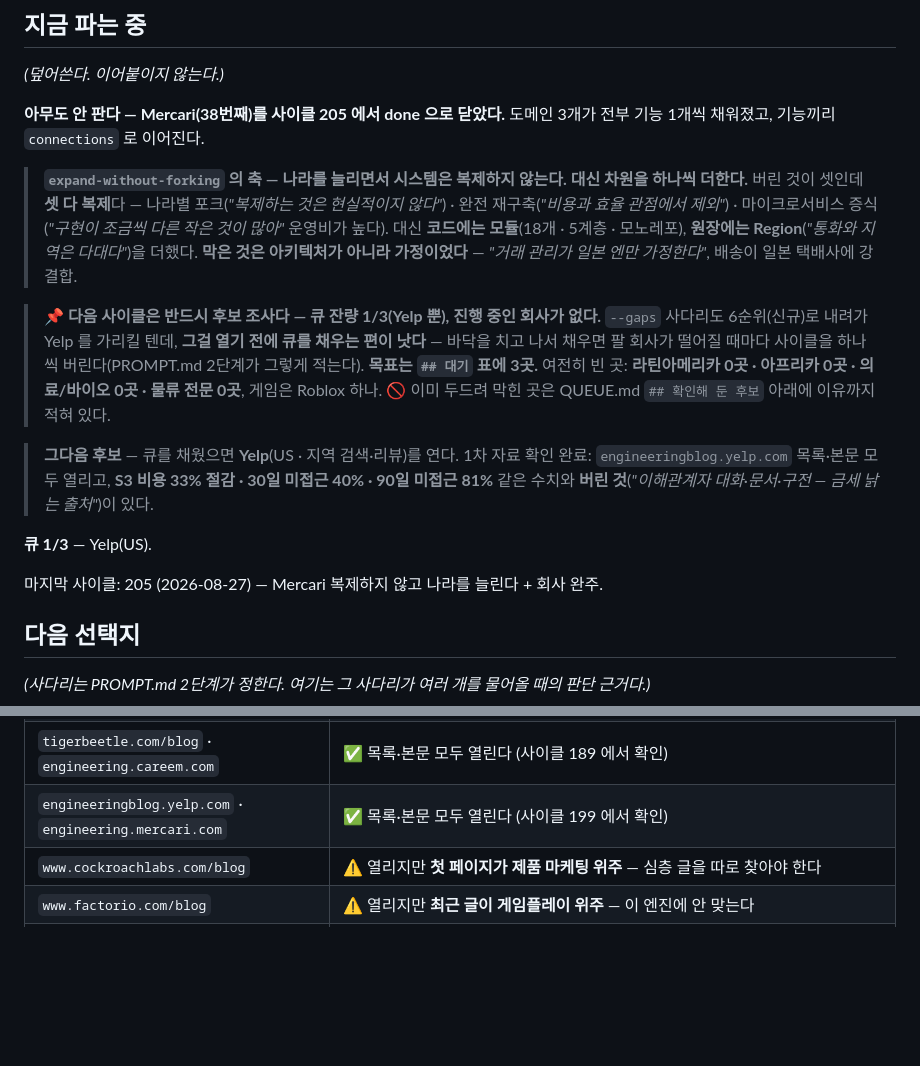
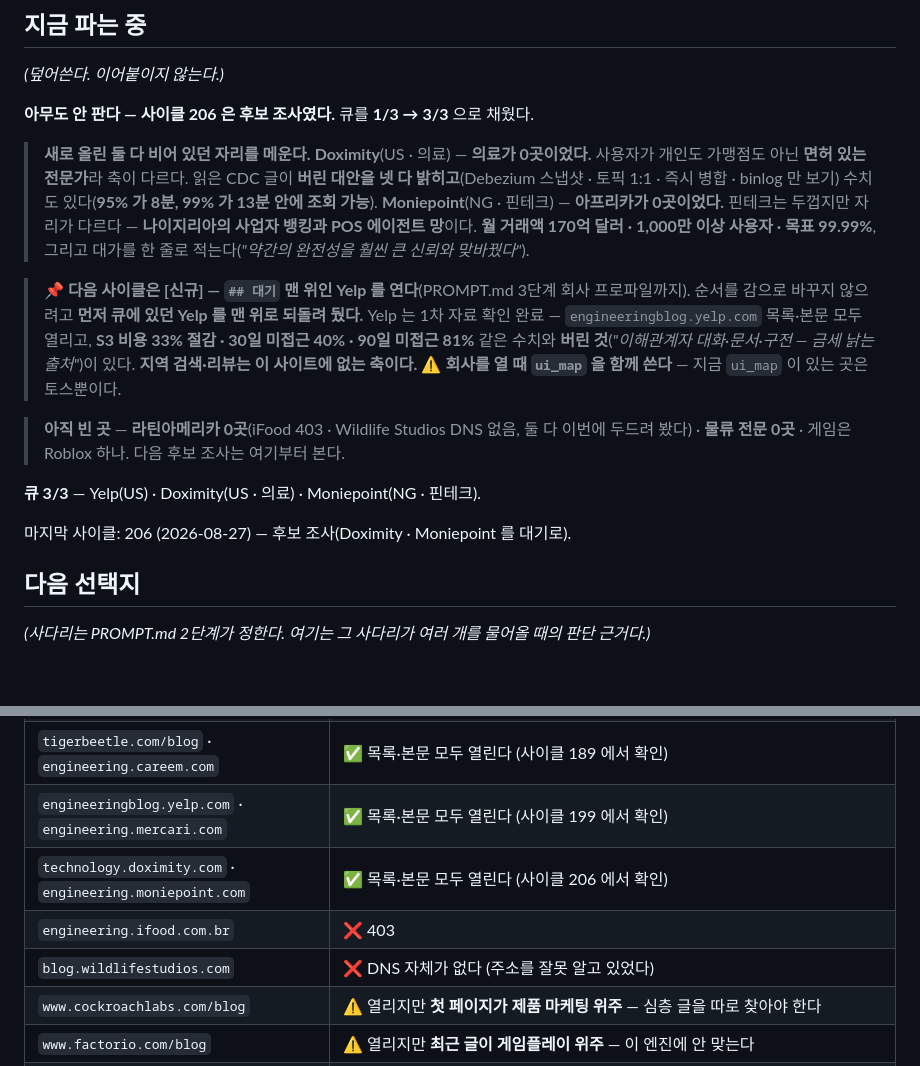
Before and after one commit to KWANHYUNKIM/jobseeker, a Markdown page: engine/state/STATE.md, 2 parts joined by grey strips. Rendered like a GitHub page; blank space fills up the shorter version.

Commit message:
docs(reveng): 대기열 후보 보강 — Doximity · Moniepoint
큐 잔량 1/3 → 3/3. 진행 중인 회사가 없어 [신규] 로 내려가기 전에
버퍼부터 채웠다(PROMPT.md 2⁗단계).

둘 다 비어 있던 자리를 메운다.
- Doximity (US · 의료) — 의료가 0곳이었다. 사용자가 개인도 가맹점도 아닌
  면허 있는 전문가라 축이 다르다. CDC 글이 버린 대안을 넷 다 밝히고
  (Debezium 스냅샷 · 토픽 1:1 · 즉시 병합 · binlog 만 보기) 수치도 있다
  (95% 가 8분, 99% 가 13분 안에 조회 가능).
- Moniepoint (NG · 핀테크) — 아프리카가 0곳이었다. 나이지리아의 사업자
  뱅킹과 POS 에이전트 망이라 토스·Stripe·Adyen·Zerodha 와 자리가 다르다.
  월 거래액 170억 달러 · 1,000만 이상 사용자 · 목표 99.99%,
  대가도 한 줄로 적는다("약간의 완전성을 훨씬 큰 신뢰와 맞바꿨다").

두드려 보고 안 된 곳도 이유와 함께 남겼다 — iFood(403) ·
Wildlife Studios(DNS 없음). 라틴아메리카는 여전히 0곳이다.

판는 순서를 감으로 바꾸지 않으려고 먼저 큐에 있던 Yelp 를 맨 위로
되돌렸다 — 다음 사이클은 Yelp 를 여는 [신규] 다.

Co-Authored-By: Claude Opus 5 (1M context) <noreply@anthropic.com>

```diff
--- a/engine/state/STATE.md
+++ b/engine/state/STATE.md
@@ -10,28 +10,29 @@
 
 *(덮어쓴다. 이어붙이지 않는다.)*
 
-**아무도 안 판다 — Mercari(38번째)를 사이클 205 에서 done 으로 닫았다.**
-도메인 3개가 전부 기능 1개씩 채워졌고, 기능끼리 `connections` 로 이어진다.
+**아무도 안 판다 — 사이클 206 은 후보 조사였다.** 큐를 **1/3 → 3/3** 으로 채웠다.
 
-> **`expand-without-forking` 의 축 — 나라를 늘리면서 시스템은 복제하지 않는다. 대신 차원을 하나씩 더한다.**
-> 버린 것이 셋인데 **셋 다 복제**다 — 나라별 포크(*"복제하는 것은 현실적이지 않다"*) ·
-> 완전 재구축(*"비용과 효율 관점에서 제외"*) · 마이크로서비스 증식(*"구현이 조금씩 다른 작은 것이 많아"* 운영비가 높다).
-> 대신 **코드에는 모듈**(18개 · 5계층 · 모노레포), **원장에는 Region**(*"통화와 지역은 다대다"*)을 더했다.
-> **막은 것은 아키텍처가 아니라 가정이었다** — *"거래 관리가 일본 엔만 가정한다"*, 배송이 일본 택배사에 강결합.
+> **새로 올린 둘 다 비어 있던 자리를 메운다.**
+> **Doximity**(US · 의료) — **의료가 0곳이었다.** 사용자가 개인도 가맹점도 아닌 **면허 있는 전문가**라 축이 다르다.
+> 읽은 CDC 글이 **버린 대안을 넷 다 밝히고**(Debezium 스냅샷 · 토픽 1:1 · 즉시 병합 · binlog 만 보기)
+> 수치도 있다(**95% 가 8분, 99% 가 13분 안에 조회 가능**).
+> **Moniepoint**(NG · 핀테크) — **아프리카가 0곳이었다.** 핀테크는 두껍지만 자리가 다르다 —
+> **나이지리아의 사업자 뱅킹과 POS 에이전트 망**이다. **월 거래액 170억 달러 · 1,000만 이상 사용자 · 목표 99.99%**,
+> 그리고 대가를 한 줄로 적는다(*"약간의 완전성을 훨씬 큰 신뢰와 맞바꿨다"*).
 
-> **📌 다음 사이클은 반드시 후보 조사다 — 큐 잔량 1/3(Yelp 뿐), 진행 중인 회사가 없다.**
-> `--gaps` 사다리도 6순위(신규)로 내려가 Yelp 를 가리킬 텐데, **그걸 열기 전에 큐를 채우는 편이 낫다** —
-> 바닥을 치고 나서 채우면 팔 회사가 떨어질 때마다 사이클을 하나씩 버린다(PROMPT.md 2단계가 그렇게 적는다).
-> **목표는 `## 대기` 표에 3곳.** 여전히 빈 곳: **라틴아메리카 0곳 · 아프리카 0곳 · 의료/바이오 0곳 · 물류 전문 0곳**,
-> 게임은 Roblox 하나. 🚫 이미 두드려 막힌 곳은 QUEUE.md `## 확인해 둔 후보` 아래에 이유까지 적혀 있다.
+> **📌 다음 사이클은 [신규] — `## 대기` 맨 위인 Yelp 를 연다**(PROMPT.md 3단계 회사 프로파일까지).
+> 순서를 감으로 바꾸지 않으려고 **먼저 큐에 있던 Yelp 를 맨 위로 되돌려 뒀다.**
+> Yelp 는 1차 자료 확인 완료 — `engineeringblog.yelp.com` 목록·본문 모두 열리고,
+> **S3 비용 33% 절감 · 30일 미접근 40% · 90일 미접근 81%** 같은 수치와
+> **버린 것**(*"이해관계자 대화·문서·구전 — 금세 낡는 출처"*)이 있다. **지역 검색·리뷰는 이 사이트에 없는 축이다.**
+> ⚠️ **회사를 열 때 `ui_map` 을 함께 쓴다** — 지금 `ui_map` 이 있는 곳은 토스뿐이다.
 
-> **그다음 후보** — 큐를 채웠으면 **Yelp**(US · 지역 검색·리뷰)를 연다. 1차 자료 확인 완료:
-> `engineeringblog.yelp.com` 목록·본문 모두 열리고, **S3 비용 33% 절감 · 30일 미접근 40% · 90일 미접근 81%** 같은
-> 수치와 **버린 것**(*"이해관계자 대화·문서·구전 — 금세 낡는 출처"*)이 있다.
+> **아직 빈 곳** — **라틴아메리카 0곳**(iFood 403 · Wildlife Studios DNS 없음, 둘 다 이번에 두드려 봤다) ·
+> **물류 전문 0곳** · 게임은 Roblox 하나. 다음 후보 조사는 여기부터 본다.
 
-**큐 1/3** — Yelp(US).
+**큐 3/3** — Yelp(US) · Doximity(US · 의료) · Moniepoint(NG · 핀테크).
 
-마지막 사이클: 205 (2026-08-27) — Mercari 복제하지 않고 나라를 늘린다 + 회사 완주.
+마지막 사이클: 206 (2026-08-27) — 후보 조사(Doximity · Moniepoint 를 대기로).
 
 ## 다음 선택지
 
@@ -74,6 +75,9 @@
 | `zerodha.tech` · `planetscale.com/blog` · `clickhouse.com/blog` | ✅ 목록·본문 모두 열린다 (사이클 180 에서 확인) |
 | `tigerbeetle.com/blog` · `engineering.careem.com` | ✅ 목록·본문 모두 열린다 (사이클 189 에서 확인) |
 | `engineeringblog.yelp.com` · `engineering.mercari.com` | ✅ 목록·본문 모두 열린다 (사이클 199 에서 확인) |
+| `technology.doximity.com` · `engineering.moniepoint.com` | ✅ 목록·본문 모두 열린다 (사이클 206 에서 확인) |
+| `engineering.ifood.com.br` | ❌ 403 |
+| `blog.wildlifestudios.com` | ❌ DNS 자체가 없다 (주소를 잘못 알고 있었다) |
 | `www.cockroachlabs.com/blog` | ⚠️ 열리지만 **첫 페이지가 제품 마케팅 위주** — 심층 글을 따로 찾아야 한다 |
 | `www.factorio.com/blog` | ⚠️ 열리지만 **최근 글이 게임플레이 위주** — 이 엔진에 안 맞는다 |
 | `www.scylladb.com/blog` | ❌ 403 |
```
Also changed, not shown: engine/state/QUEUE.md (+6 -8 lines).
